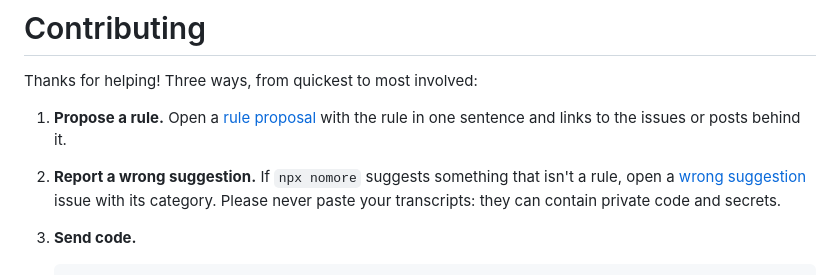
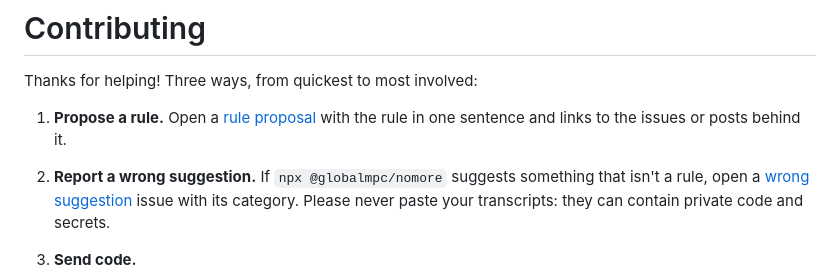
Before and after one commit to globalmpc/nomore, a Markdown page: CONTRIBUTING.md, the part around the change. Rendered like a GitHub page.

```diff
--- a/CONTRIBUTING.md
+++ b/CONTRIBUTING.md
@@ -4,7 +4,7 @@ Thanks for helping! Three ways, from quickest to most involved:
 
 1. **Propose a rule.** Open a [rule proposal](../../issues/new?template=propose-a-rule.md) with the rule in one
    sentence and links to the issues or posts behind it.
-2. **Report a wrong suggestion.** If `npx nomore` suggests something that isn't a rule, open a
+2. **Report a wrong suggestion.** If `npx @globalmpc/nomore` suggests something that isn't a rule, open a
    [wrong suggestion](../../issues/new?template=wrong-suggestion.md) issue with its category. Please never paste
    your transcripts: they can contain private code and secrets.
 3. **Send code.**
```
Also changed, not shown: .github/ISSUE_TEMPLATE/wrong-suggestion.md (+1 -1 lines), README.md (+7 -7 lines), assets/demo.gif, 3 other files.
